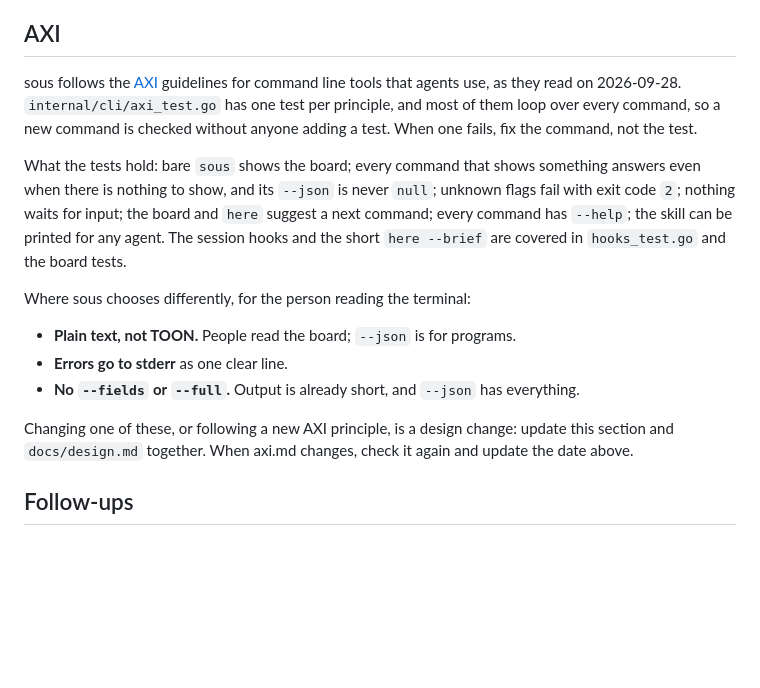
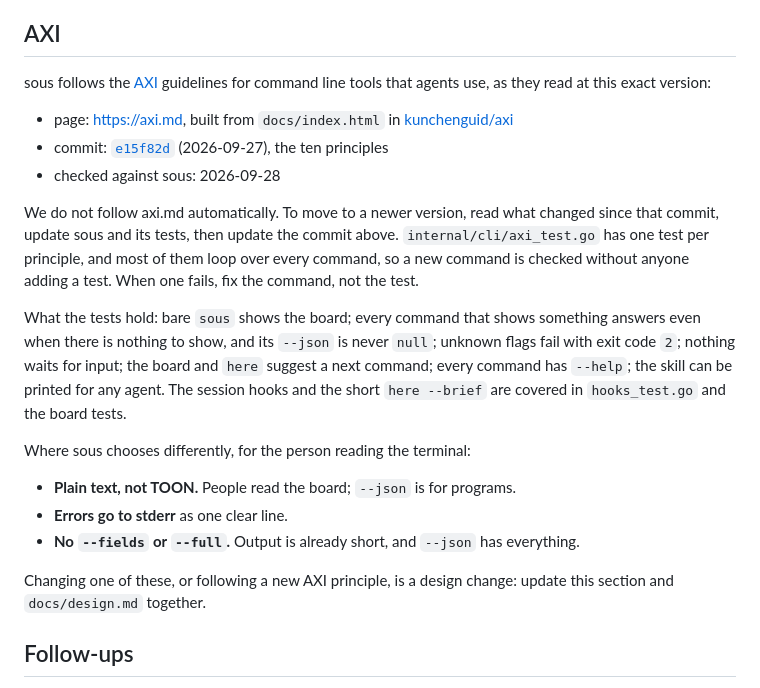
Before and after one commit to bilal-/sous, a Markdown page: AGENTS.md, the part around the change. Rendered like a GitHub page; blank space fills up the shorter version.

Commit message:
Pin the axi.md version sous follows
Co-Authored-By: Claude Opus 5.5 (1M context) <noreply@anthropic.com>

```diff
--- a/AGENTS.md
+++ b/AGENTS.md
@@ -106,7 +106,17 @@ separate program.
 ## AXI
 
 sous follows the [AXI](https://axi.md) guidelines for command line tools
-that agents use, as they read on 2026-09-28. `internal/cli/axi_test.go` has
+that agents use, as they read at this exact version:
+
+* page: https://axi.md, built from `docs/index.html` in
+  [kunchenguid/axi](https://github.com/kunchenguid/axi)
+* commit: [`e15f82d`](https://github.com/kunchenguid/axi/blob/e15f82dd8e75ff640aaefd5c76c49471c5bcbbea/docs/index.html)
+  (2026-09-27), the ten principles
+* checked against sous: 2026-09-28
+
+We do not follow axi.md automatically. To move to a newer version, read
+what changed since that commit, update sous and its tests, then update the
+commit above. `internal/cli/axi_test.go` has
 one test per principle, and most of them loop over every command, so a new
 command is checked without anyone adding a test. When one fails, fix the
 command, not the test.
@@ -126,8 +136,7 @@ Where sous chooses differently, for the person reading the terminal:
   everything.
 
 Changing one of these, or following a new AXI principle, is a design
-change: update this section and `docs/design.md` together. When axi.md
-changes, check it again and update the date above.
+change: update this section and `docs/design.md` together.
 
 ## Follow-ups
 
```
Also changed, not shown: README.md (+2 -1 lines).
